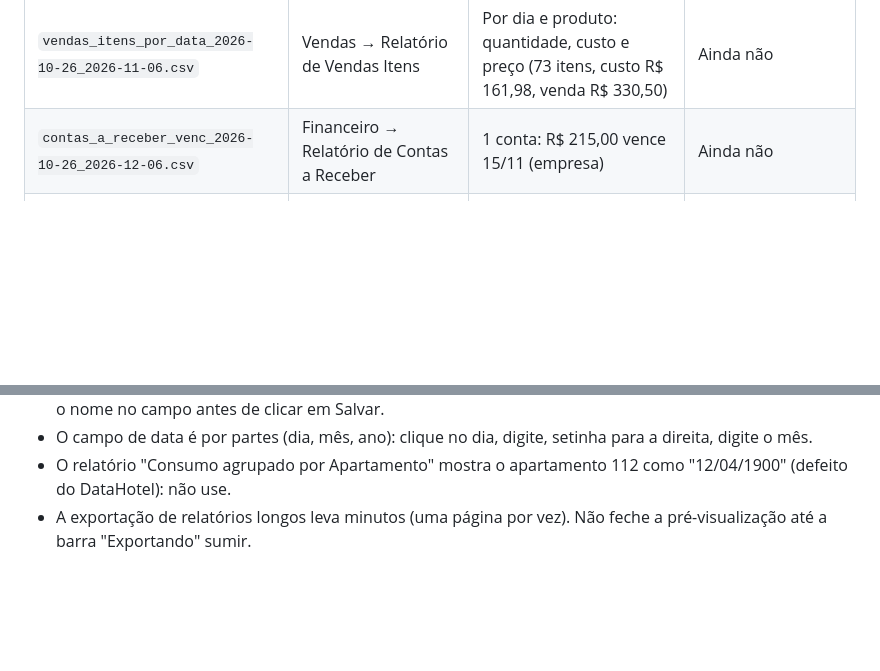
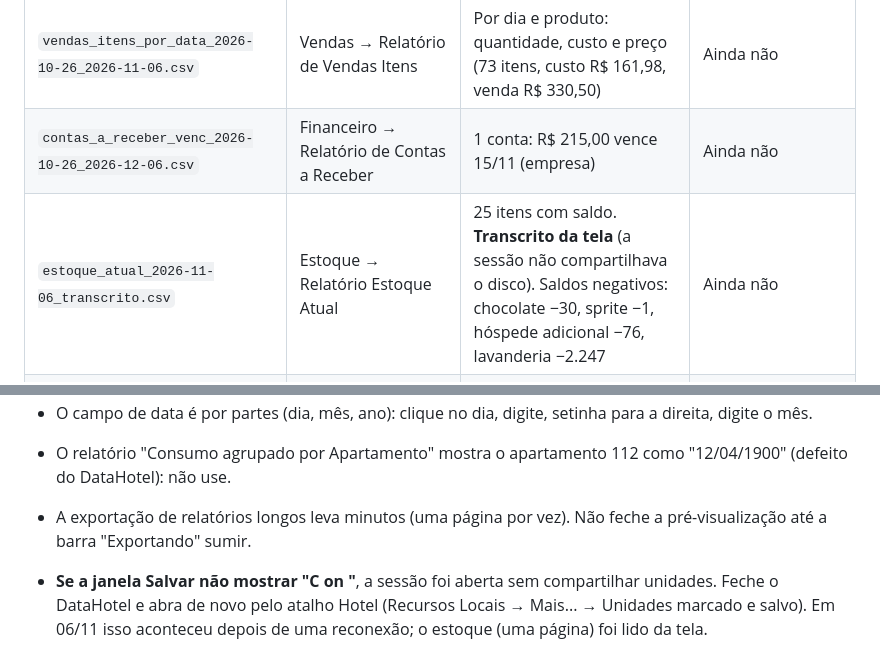
Before and after one commit to ViniciusBrandaoo/ViniciusBrandaoo.github.io, a Markdown page: hotel-gestao-360/docs/DATAHOTEL-RELATORIOS.md, 2 parts joined by grey strips. Drawn GitHub-style; blank space fills up the shorter version.

Commit message:
Hotel: estoque atual do DataHotel e cuidado com o compartilhamento de unidades
Co-Authored-By: Claude Sonnet 5.5 <noreply@anthropic.com>

```diff
--- a/hotel-gestao-360/docs/DATAHOTEL-RELATORIOS.md
+++ b/hotel-gestao-360/docs/DATAHOTEL-RELATORIOS.md
@@ -96,6 +96,7 @@ rodapé do próprio relatório.
 | `consumo_por_data_2026-10-26_2026-11-06.csv` | Vendas → Relatório de Consumo (agrupado por Data) | 5 registros, R$ 36,00 (bate com o extrato) | Ainda não |
 | `vendas_itens_por_data_2026-10-26_2026-11-06.csv` | Vendas → Relatório de Vendas Itens | Por dia e produto: quantidade, custo e preço (73 itens, custo R$ 161,98, venda R$ 330,50) | Ainda não |
 | `contas_a_receber_venc_2026-10-26_2026-12-06.csv` | Financeiro → Relatório de Contas a Receber | 1 conta: R$ 215,00 vence 15/11 (empresa) | Ainda não |
+| `estoque_atual_2026-11-06_transcrito.csv` | Estoque → Relatório Estoque Atual | 25 itens com saldo. **Transcrito da tela** (a sessão não compartilhava o disco). Saldos negativos: chocolate −30, sprite −1, hóspede adicional −76, lavanderia −2.247 | Ainda não |
 | `receitas_x_despesas_2026-10-26_2026-11-06.csv` | Financeiro → Receitas x Despesas, com *Sangrias e Suprimentos* | Receita por dia (total R$ 14.570,50 = Contas Recebidas) e despesas só de sangria (R$ 370,00) | Ainda não (serve de conferência) |
 
 ### O que isso respondeu das perguntas da Etapa 1
@@ -112,3 +113,5 @@ rodapé do próprio relatório.
 - O campo de data é por partes (dia, mês, ano): clique no dia, digite, setinha para a direita, digite o mês.
 - O relatório "Consumo agrupado por Apartamento" mostra o apartamento 112 como "12/04/1900" (defeito do DataHotel): não use.
 - A exportação de relatórios longos leva minutos (uma página por vez). Não feche a pré-visualização até a barra "Exportando" sumir.
+
+- **Se a janela Salvar não mostrar "C on <seu computador>"**, a sessão foi aberta sem compartilhar unidades. Feche o DataHotel e abra de novo pelo atalho Hotel (Recursos Locais → Mais... → Unidades marcado e salvo). Em 06/11 isso aconteceu depois de uma reconexão; o estoque (uma página) foi lido da tela.
```
